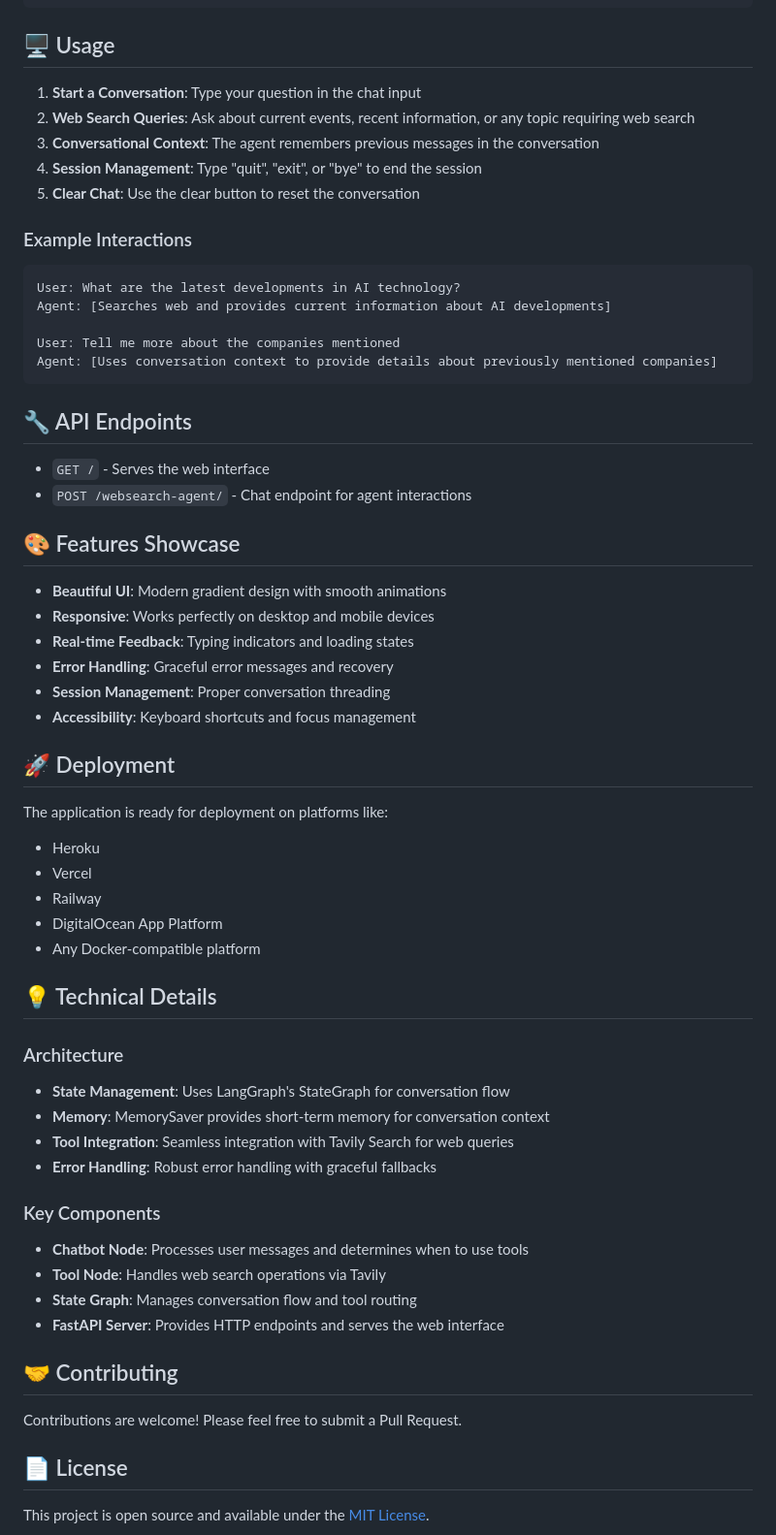
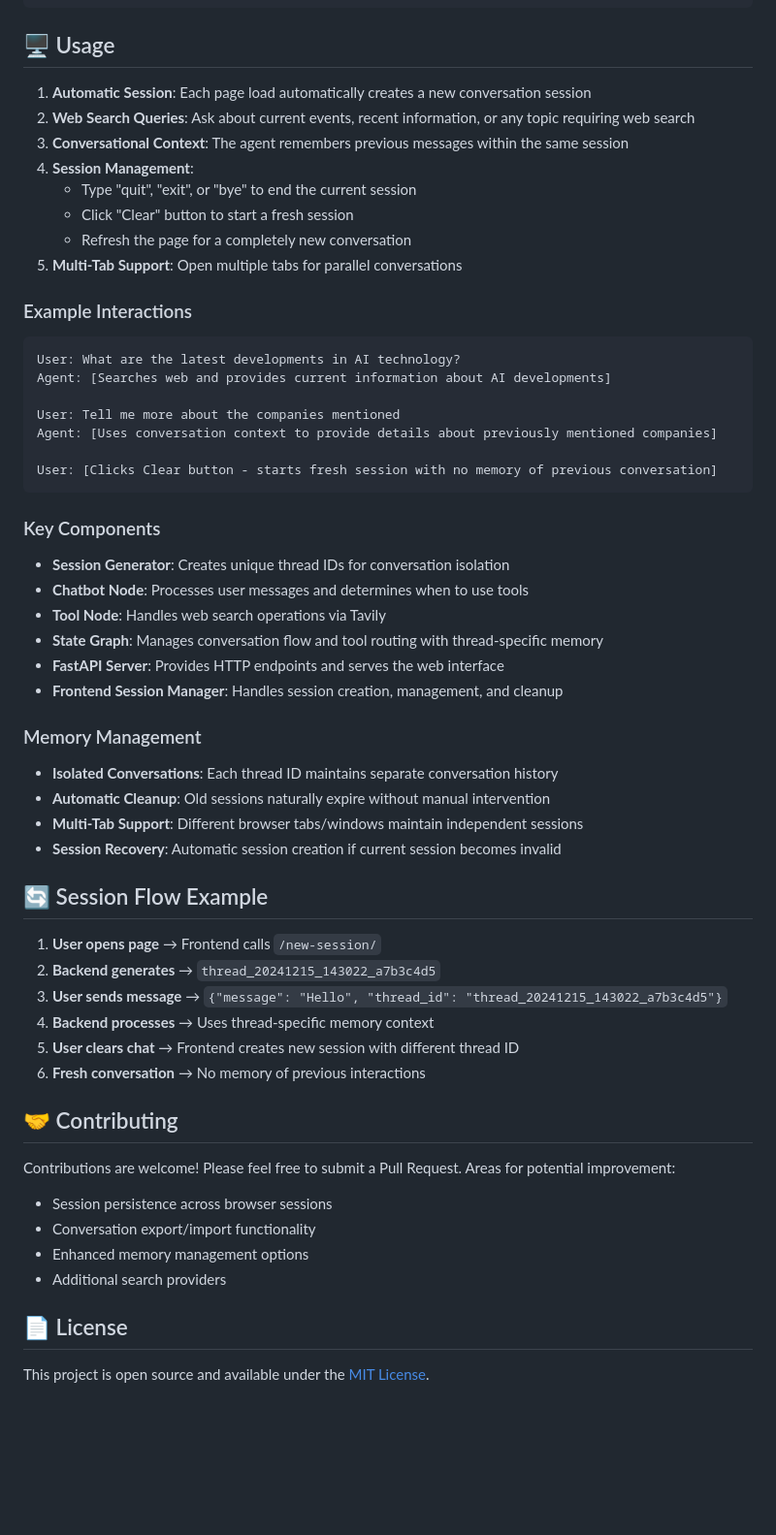
Before and after one commit to sri-nadh/LangGraph-WebSearch-Agent-STM, a Markdown page: README.md, the part around one of its changes. Shown at 97% size. Rendered like a GitHub page; blank space fills up the shorter version.

````diff
--- a/README.md
+++ b/README.md
@@ -86,11 +88,14 @@ http://localhost:8000
 
 ## 🖥️ Usage
 
-1. **Start a Conversation**: Type your question in the chat input
+1. **Automatic Session**: Each page load automatically creates a new conversation session
 2. **Web Search Queries**: Ask about current events, recent information, or any topic requiring web search
-3. **Conversational Context**: The agent remembers previous messages in the conversation
-4. **Session Management**: Type "quit", "exit", or "bye" to end the session
-5. **Clear Chat**: Use the clear button to reset the conversation
+3. **Conversational Context**: The agent remembers previous messages within the same session
+4. **Session Management**:
+   - Type "quit", "exit", or "bye" to end the current session
+   - Click "Clear" button to start a fresh session
+   - Refresh the page for a completely new conversation
+5. **Multi-Tab Support**: Open multiple tabs for parallel conversations
 
 ### Example Interactions
 
@@ -100,48 +105,41 @@ Agent: [Searches web and provides current information about AI developments]
 
 User: Tell me more about the companies mentioned
 Agent: [Uses conversation context to provide details about previously mentioned companies]
+
+User: [Clicks Clear button - starts fresh session with no memory of previous conversation]
 ```
 
-## 🔧 API Endpoints
-
-- `GET /` - Serves the web interface
-- `POST /websearch-agent/` - Chat endpoint for agent interactions
-
-## 🎨 Features Showcase
-
-- **Beautiful UI**: Modern gradient design with smooth animations
-- **Responsive**: Works perfectly on desktop and mobile devices
-- **Real-time Feedback**: Typing indicators and loading states
-- **Error Handling**: Graceful error messages and recovery
-- **Session Management**: Proper conversation threading
-- **Accessibility**: Keyboard shortcuts and focus management
-
-## 🚀 Deployment
-
-The application is ready for deployment on platforms like:
-- Heroku
-- Vercel
-- Railway
-- DigitalOcean App Platform
-- Any Docker-compatible platform
-
-## 💡 Technical Details
-
-### Architecture
-- **State Management**: Uses LangGraph's StateGraph for conversation flow
-- **Memory**: MemorySaver provides short-term memory for conversation context
-- **Tool Integration**: Seamless integration with Tavily Search for web queries
-- **Error Handling**: Robust error handling with graceful fallbacks
 
 ### Key Components
+- **Session Generator**: Creates unique thread IDs for conversation isolation
 - **Chatbot Node**: Processes user messages and determines when to use tools
 - **Tool Node**: Handles web search operations via Tavily
-- **State Graph**: Manages conversation flow and tool routing
+- **State Graph**: Manages conversation flow and tool routing with thread-specific memory
 - **FastAPI Server**: Provides HTTP endpoints and serves the web interface
+- **Frontend Session Manager**: Handles session creation, management, and cleanup
+
+### Memory Management
+- **Isolated Conversations**: Each thread ID maintains separate conversation history
+- **Automatic Cleanup**: Old sessions naturally expire without manual intervention
+- **Multi-Tab Support**: Different browser tabs/windows maintain independent sessions
+- **Session Recovery**: Automatic session creation if current session becomes invalid
+
+## 🔄 Session Flow Example
+
+1. **User opens page** → Frontend calls `/new-session/`
+2. **Backend generates** → `thread_20241215_143022_a7b3c4d5`
+3. **User sends message** → `{"message": "Hello", "thread_id": "thread_20241215_143022_a7b3c4d5"}`
+4. **Backend processes** → Uses thread-specific memory context
+5. **User clears chat** → Frontend creates new session with different thread ID
+6. **Fresh conversation** → No memory of previous interactions
 
 ## 🤝 Contributing
 
-Contributions are welcome! Please feel free to submit a Pull Request.
+Contributions are welcome! Please feel free to submit a Pull Request. Areas for potential improvement:
+- Session persistence across browser sessions
+- Conversation export/import functionality
+- Enhanced memory management options
+- Additional search providers
 
 ## 📄 License
 
````
Also changed, not shown: other parts of README.md (+6 -4 lines).
